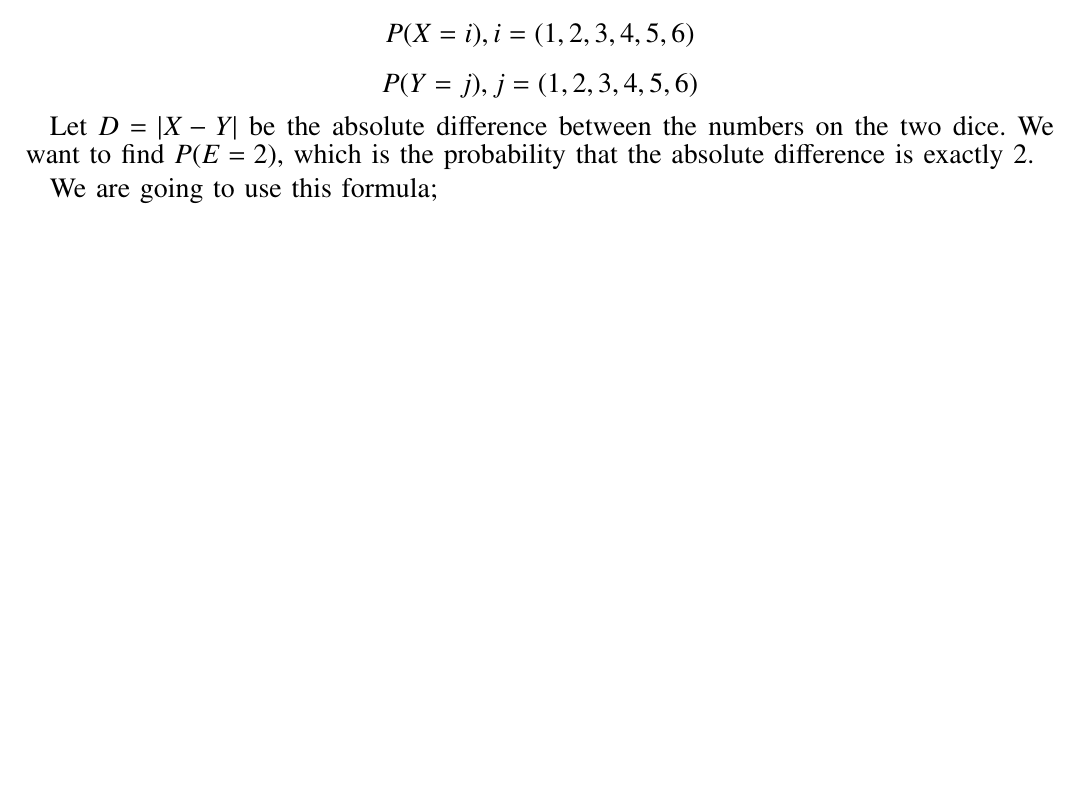
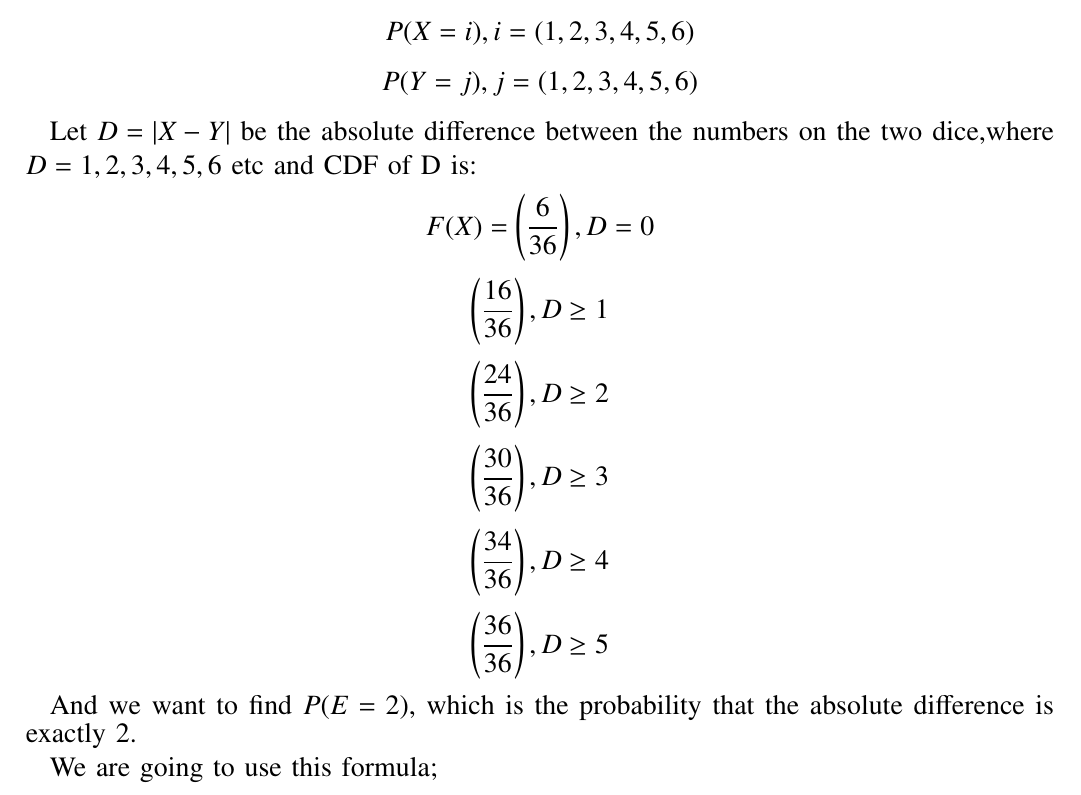
Before and after one commit to prakhar2249/AI1110, a LaTeX paper (Probability_assaignment.tex): part of the page before the commit and part of page 1 of 2 after it, cut so that both start at the same text, the shorter picture padded with empty space. Compiled offline with pdfLaTeX.

Commit message:
Add files via upload

```diff
--- a/Probability_assaignment.tex
+++ b/Probability_assaignment.tex
@@ -305,7 +305,15 @@ columns=fullflexible
 $$ P(X=i), i=(1,2,3,4,5,6)$$ $$ P(Y=j), j=(1,2,3,4,5,6) $$
  \end{large}
 
-\begin{large}Let $D=|X-Y|$ be the absolute difference between the numbers on the two dice. We want to find $P(E=2)$, which is the probability that the absolute difference is exactly 2. \end{large}
+\begin{large}Let $D=|X-Y|$ be the absolute difference between the numbers on the two dice,where $D=1,2,3,4,5,6$ etc and CDF of D is:
+$$ F(X)= \left(\frac{6}{36}\right),D=0$$
+        $$ \left(\frac{16}{36}\right),D\geq1 $$
+         $$ \left(\frac{24}{36}\right),D\geq2$$
+         $$\left(\frac{30}{36}\right),D\geq3$$
+        $$ \left(\frac{34}{36}\right),D\geq4$$
+        $$ \left(\frac{36}{36}\right),D\geq5$$
+
+ And we want to find $P(E=2)$, which is the probability that the absolute difference is exactly 2. \end{large}
 
 \begin{large}
 We are going to use this formula;$$ P(E=2)= \sum P(X=i)P(y=j) $$
```
Also changed, not shown: Probability_assaignment.pdf, 3 other files.
